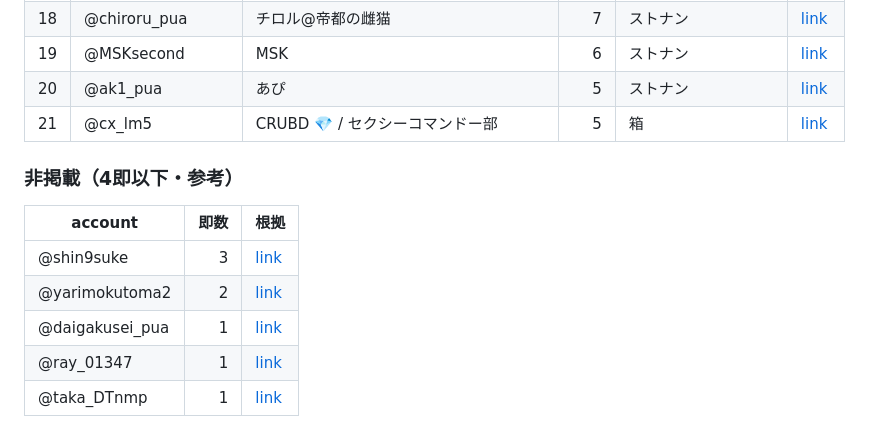
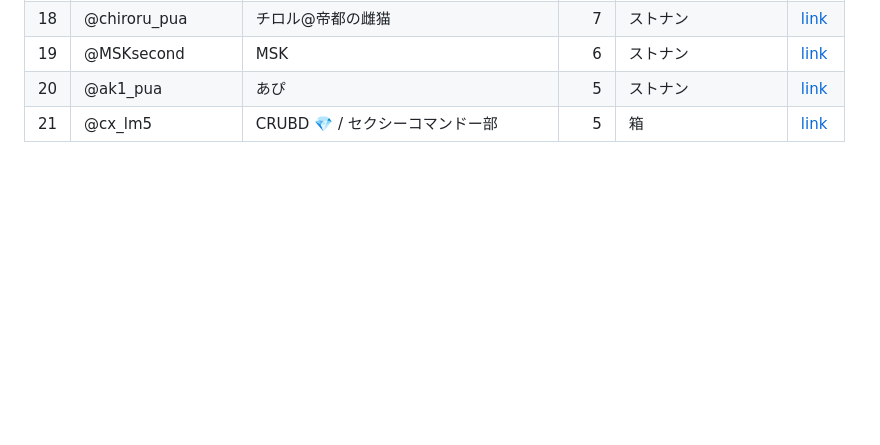
Before and after one commit to jim-auto/sokusuu-ranking, a Markdown page: docs/results_2026_07.md, the part around the change. Drawn GitHub-style; blank space fills up the shorter version.

Commit message:
Drop sub-5 monthly entries from July results snapshot.
Keep the public results markdown to 5+ only, matching the H1 snapshot.

```diff
--- a/docs/results_2026_07.md
+++ b/docs/results_2026_07.md
@@ -50,13 +50,3 @@ PR 確認用スナップショット。根拠はリンクのみ（ツイート
 | 19 | @MSKsecond | MSK | 6 | ストナン | [link](https://x.com/MSKsecond/status/2083251326901989845) |
 | 20 | @ak1_pua | あぴ | 5 | ストナン | [link](https://x.com/ak1_pua/status/2081439487230681118) |
 | 21 | @cx_lm5 | CRUBD 💎 / セクシーコマンドー部 | 5 | 箱 | [link](https://x.com/cx_lm5/status/2083365251693891961) |
-
-### 非掲載（4即以下・参考）
-
-| account | 即数 | 根拠 |
-|---------|-----:|------|
-| @shin9suke | 3 | [link](https://x.com/shin9suke/status/2083471045831655640) |
-| @yarimokutoma2 | 2 | [link](https://x.com/yarimokutoma2/status/2083244513888481453) |
-| @daigakusei_pua | 1 | [link](https://x.com/daigakusei_pua/status/2081322737814114518) |
-| @ray_01347 | 1 | [link](https://x.com/ray_01347/status/2083184470128209997) |
-| @taka_DTnmp | 1 | [link](https://x.com/taka_DTnmp/status/2083422985520926872) |
```
